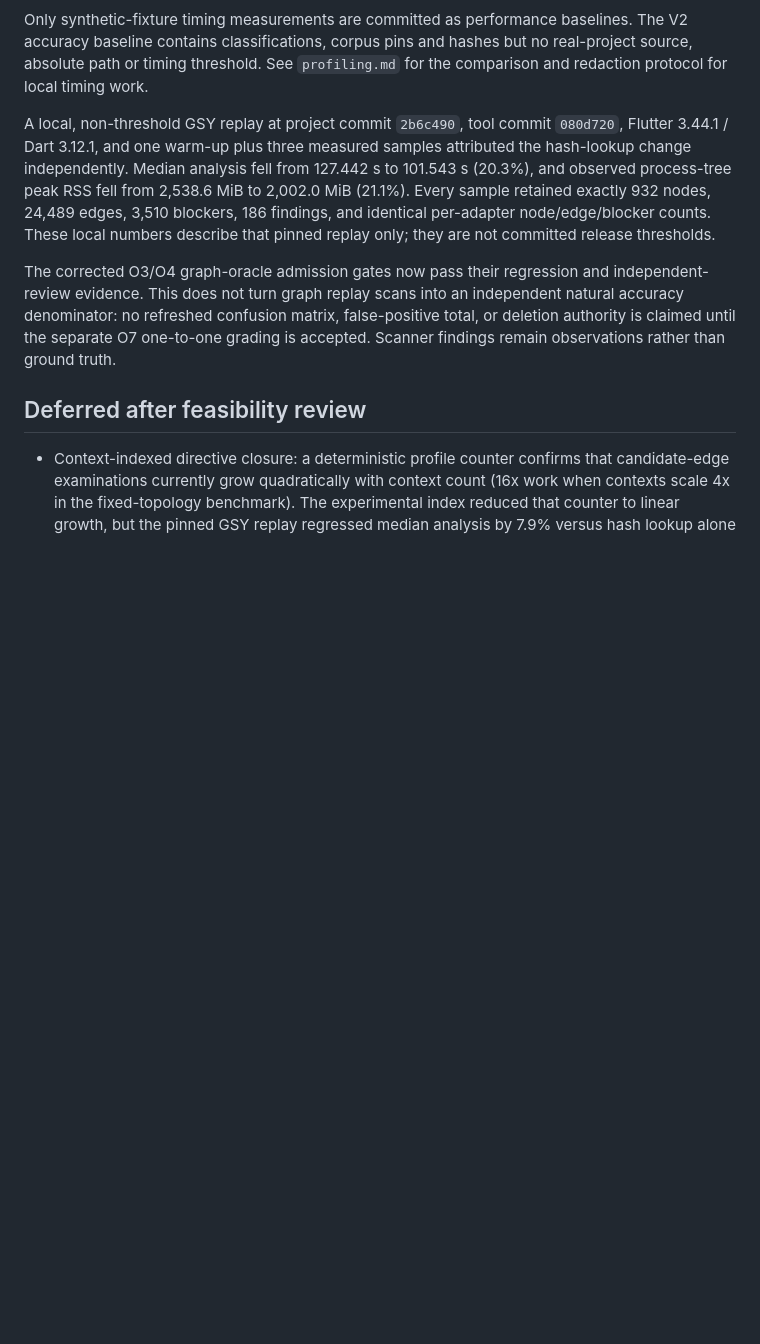
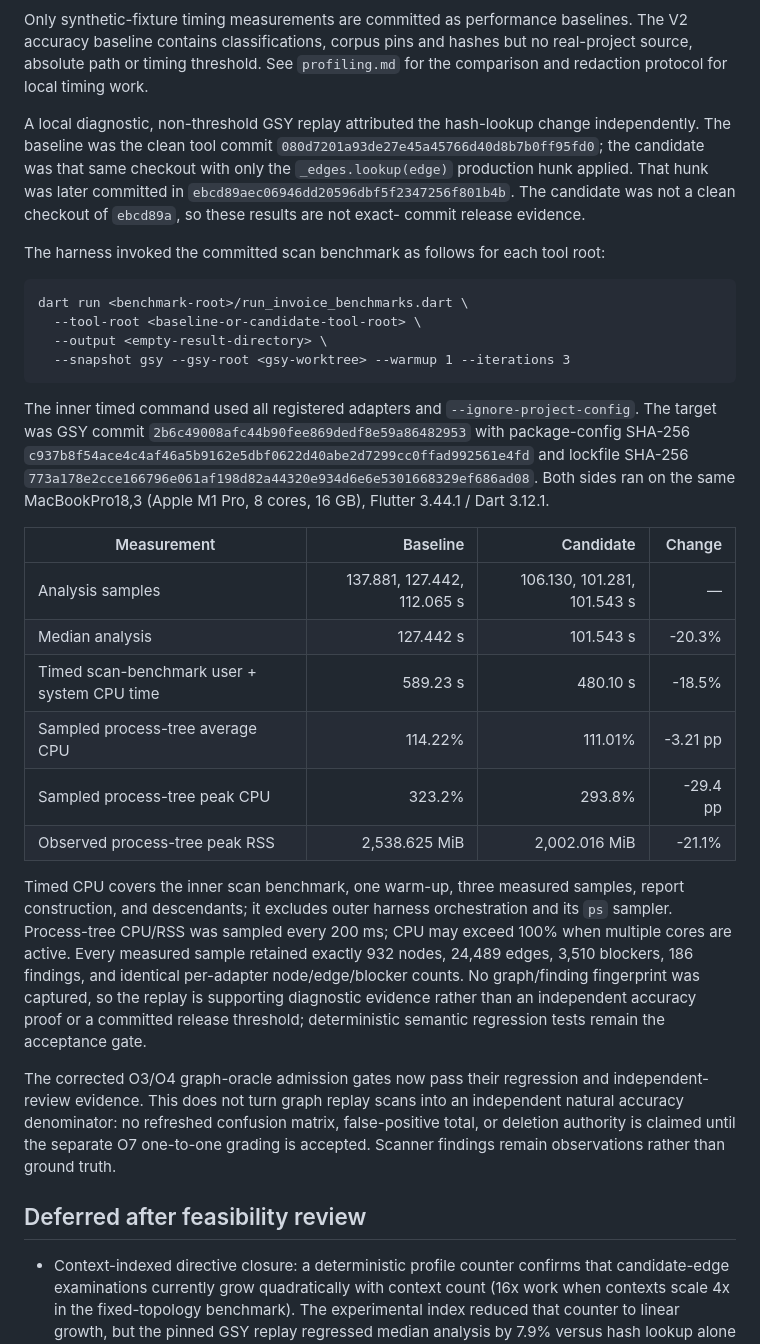
Before and after one commit to nhan7777/flutter_pruner, a Markdown page: doc/performance/status.md, the part around the change. GitHub-like rendering; blank space fills up the shorter version.

Commit message:
docs: clarify GSY benchmark evidence

````diff
--- a/doc/performance/status.md
+++ b/doc/performance/status.md
@@ -78,14 +78,50 @@ baselines. The V2 accuracy baseline contains classifications, corpus pins and
 hashes but no real-project source, absolute path or timing threshold. See
 `profiling.md` for the comparison and redaction protocol for local timing work.
 
-A local, non-threshold GSY replay at project commit `2b6c490`, tool commit
-`080d720`, Flutter 3.44.1 / Dart 3.12.1, and one warm-up plus three measured
-samples attributed the hash-lookup change independently. Median analysis fell
-from 127.442 s to 101.543 s (20.3%), and observed process-tree peak RSS fell
-from 2,538.6 MiB to 2,002.0 MiB (21.1%). Every sample retained exactly 932
-nodes, 24,489 edges, 3,510 blockers, 186 findings, and identical per-adapter
-node/edge/blocker counts. These local numbers describe that pinned replay only;
-they are not committed release thresholds.
+A local diagnostic, non-threshold GSY replay attributed the hash-lookup change
+independently. The baseline was the clean tool commit
+`080d7201a93de27e45a45766d40d8b7b0ff95fd0`; the candidate was that same
+checkout with only the `_edges.lookup(edge)` production hunk applied. That hunk
+was later committed in `ebcd89aec06946dd20596dbf5f2347256f801b4b`. The
+candidate was not a clean checkout of `ebcd89a`, so these results are not exact-
+commit release evidence.
+
+The harness invoked the committed scan benchmark as follows for each tool root:
+
+```text
+dart run <benchmark-root>/run_invoice_benchmarks.dart \
+  --tool-root <baseline-or-candidate-tool-root> \
+  --output <empty-result-directory> \
+  --snapshot gsy --gsy-root <gsy-worktree> --warmup 1 --iterations 3
+```
+
+The inner timed command used all registered adapters and
+`--ignore-project-config`. The target was GSY commit
+`2b6c49008afc44b90fee869dedf8e59a86482953` with package-config SHA-256
+`c937b8f54ace4c4af46a5b9162e5dbf0622d40abe2d7299cc0ffad992561e4fd` and
+lockfile SHA-256
+`773a178e2cce166796e061af198d82a44320e934d6e6e5301668329ef686ad08`.
+Both sides ran on the same MacBookPro18,3 (Apple M1 Pro, 8 cores, 16 GB),
+Flutter 3.44.1 / Dart 3.12.1.
+
+| Measurement | Baseline | Candidate | Change |
+|---|---:|---:|---:|
+| Analysis samples | 137.881, 127.442, 112.065 s | 106.130, 101.281, 101.543 s | — |
+| Median analysis | 127.442 s | 101.543 s | -20.3% |
+| Timed scan-benchmark user + system CPU time | 589.23 s | 480.10 s | -18.5% |
+| Sampled process-tree average CPU | 114.22% | 111.01% | -3.21 pp |
+| Sampled process-tree peak CPU | 323.2% | 293.8% | -29.4 pp |
+| Observed process-tree peak RSS | 2,538.625 MiB | 2,002.016 MiB | -21.1% |
+
+Timed CPU covers the inner scan benchmark, one warm-up, three measured samples,
+report construction, and descendants; it excludes outer harness orchestration
+and its `ps` sampler. Process-tree CPU/RSS was sampled every 200 ms; CPU may
+exceed 100% when multiple cores are active. Every measured sample retained
+exactly 932 nodes, 24,489 edges, 3,510 blockers, 186 findings, and identical
+per-adapter node/edge/blocker counts. No graph/finding fingerprint was captured,
+so the replay is supporting diagnostic evidence rather than an independent
+accuracy proof or a committed release threshold; deterministic semantic
+regression tests remain the acceptance gate.
 
 The corrected O3/O4 graph-oracle admission gates now pass their regression and
 independent-review evidence. This does not turn graph replay scans into an
````
